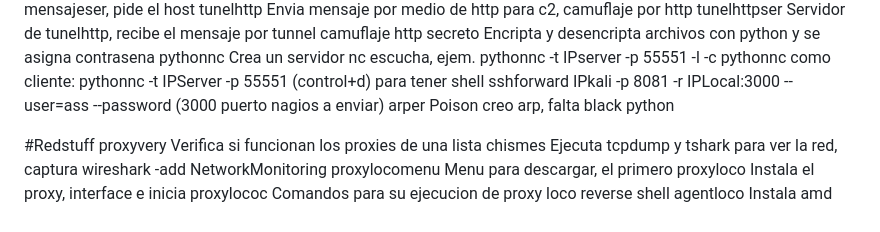
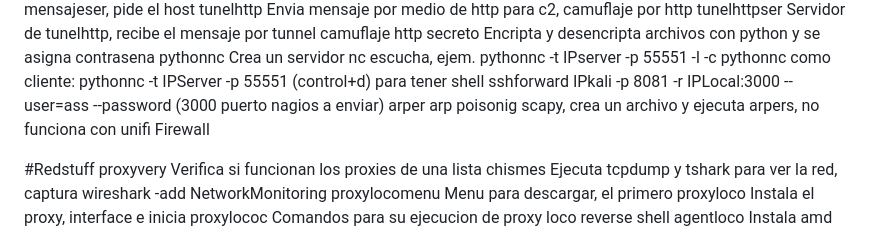
Before and after one commit to 4rji/bina, a Markdown page: binarios/README.md, the part around the change. Drawn GitHub-style.

```diff
--- a/binarios/README.md
+++ b/binarios/README.md
@@ -294,7 +294,7 @@ secreto             Encripta y desencripta archivos con python y se asigna contr
 pythonnc            Crea un servidor nc escucha, ejem. pythonnc -t IPserver -p 55551 -l -c
 pythonnc            como cliente: pythonnc -t IPServer -p 55551 (control+d) para tener shell
 sshforward          IPkali -p 8081 -r IPLocal:3000 --user=ass --password (3000 puerto nagios a enviar)
-arper               Poison creo arp, falta black python
+arper               arp poisonig scapy, crea un archivo y ejecuta arpers, no funciona con unifi Firewall
 
 #Redstuff
 proxyvery           Verifica si funcionan los proxies de una lista
```
